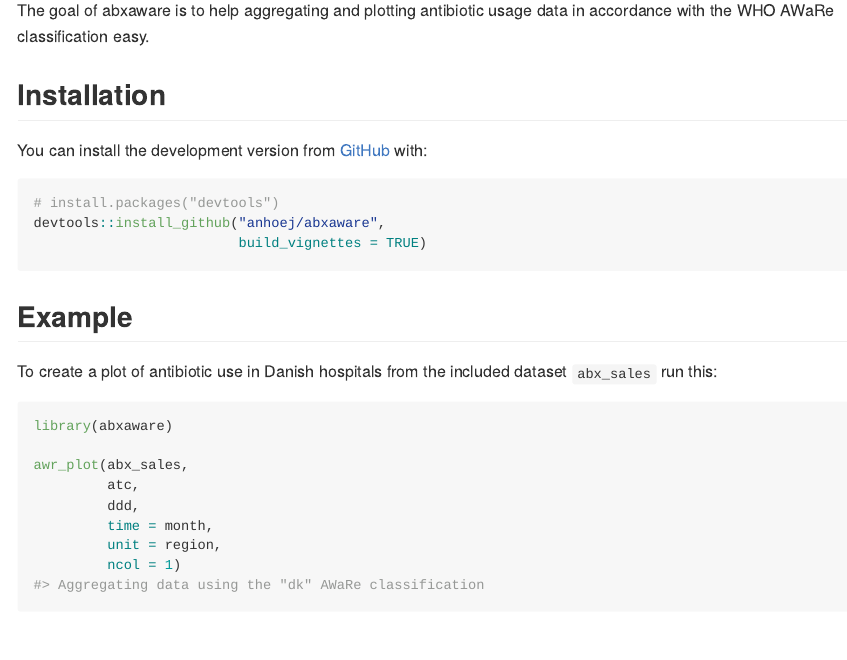
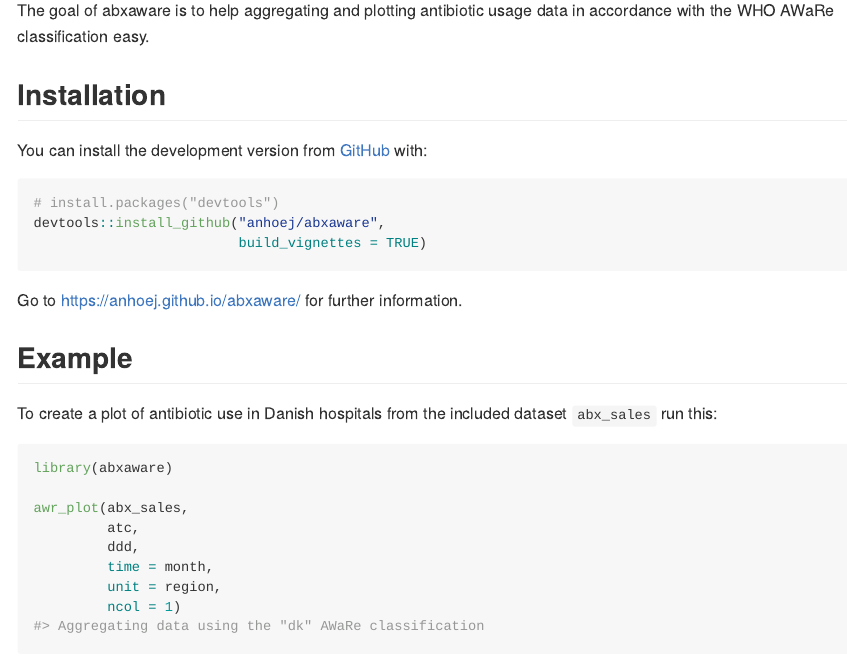
Before and after one commit to anhoej/abxaware, an R Markdown document (README.Rmd): the page in a window 1100 px wide, from 110 px down. The pictures show the output file README.md that the author committed with the source, drawn offline in the style of GitHub.

Commit message:
Edit readme.

````diff
--- a/README.Rmd
+++ b/README.Rmd
@@ -29,6 +29,8 @@ devtools::install_github("anhoej/abxaware",
                          build_vignettes = TRUE)
 ```
 
+Go to https://anhoej.github.io/abxaware/ for further information.
+
 ## Example
 
 To create a plot of antibiotic use in Danish hospitals from the included dataset `abx_sales` run this:
````
Also changed, not shown: README.md.
